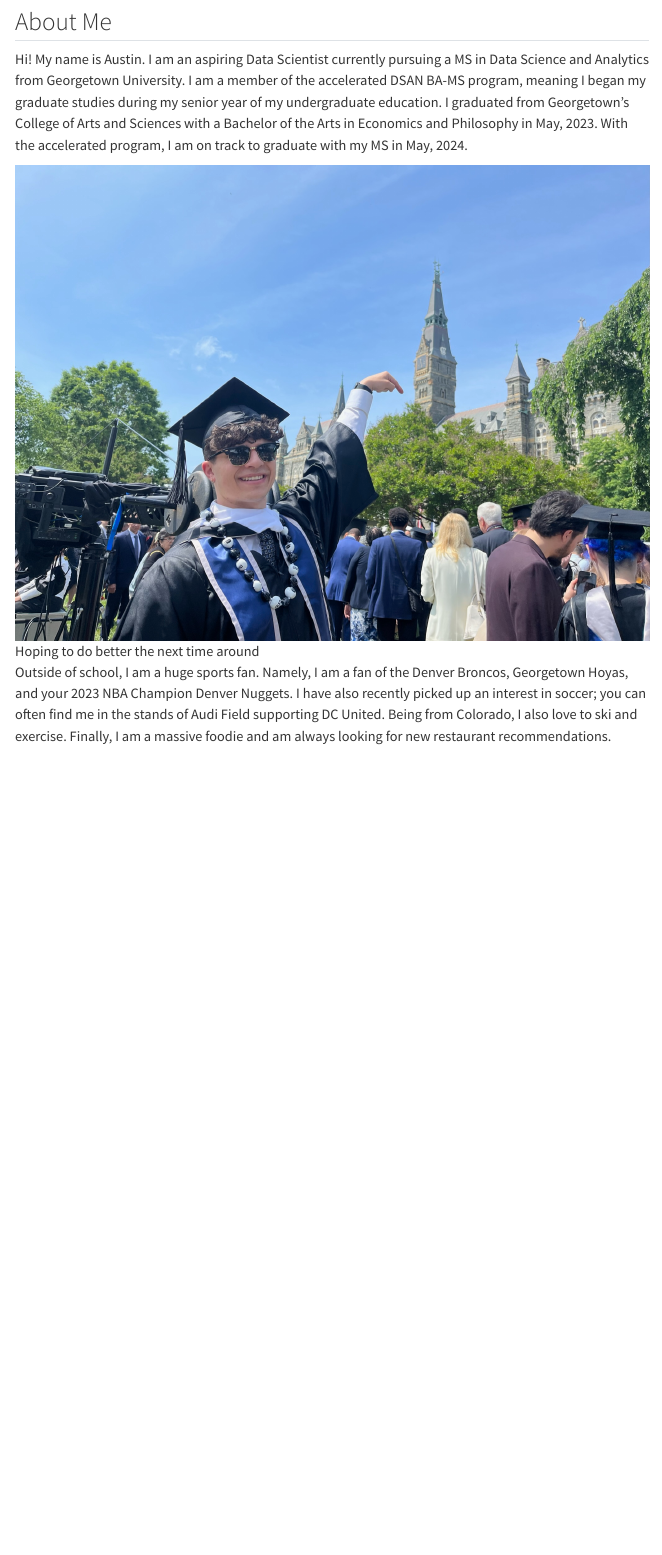
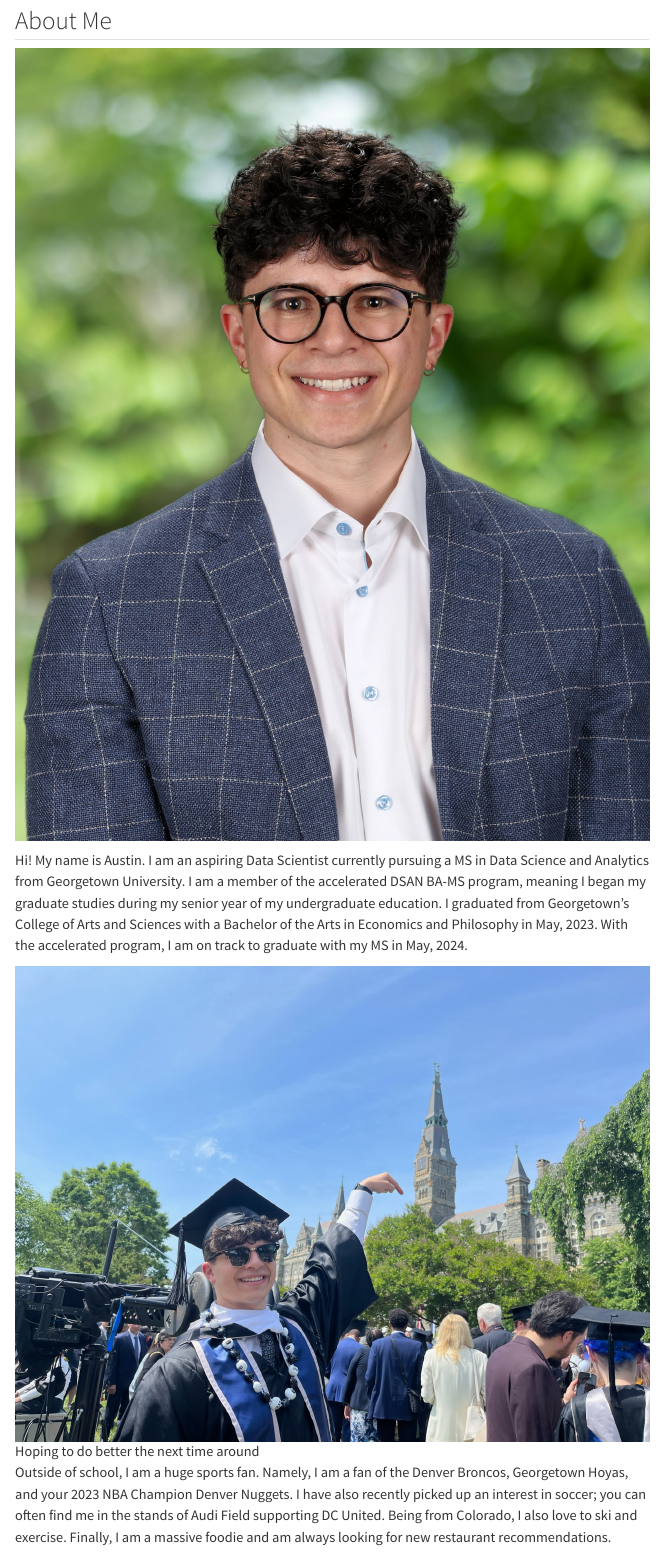
Before and after one commit to austinbarish/portfolio, a Quarto document (index.qmd): the page in a window 1100 px wide, from 1030 px down before the commit and from 10 px down after it, so that both start at the same text. Rendered offline with R 4.5, knitr and Pandoc in place of Quarto, with nearby package versions; menus at the side of the page are left out.

Commit message:
503 final added

```diff
--- a/_quarto.yml
+++ b/_quarto.yml
@@ -10,6 +10,8 @@
       - href: index.qmd
         text: Home
       - about.qmd
+      - text: Data Visualizations Final Project
+        file: ./spring2023-project-team-4/website/index.html
 
 format:
   html:
--- a/index.qmd
+++ b/index.qmd
@@ -4,10 +3,9 @@
   html:
     embed-resources: true
 ---
+## About Me
 
 ![](./images/headshot.JPG){fig-alt="Me"}
-
-## About Me
 
 Hi! My name is Austin. I am an aspiring Data Scientist currently pursuing a MS in Data Science and Analytics from Georgetown University. I am a member of the accelerated DSAN BA-MS program, meaning I began my graduate studies during my senior year of my undergraduate education. I graduated from Georgetown's College of Arts and Sciences with a Bachelor of the Arts in Economics and Philosophy in May, 2023. With the accelerated program, I am on track to graduate with my MS in May, 2024.
 
```
Also changed, not shown: .quarto/idx/index.qmd.json, index.qmd (1 more changed lines), 5 other files.
